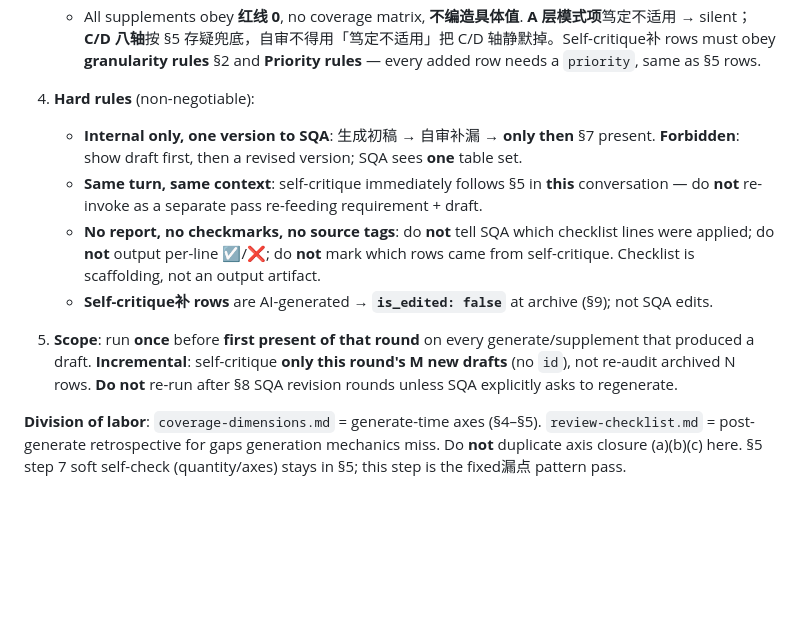
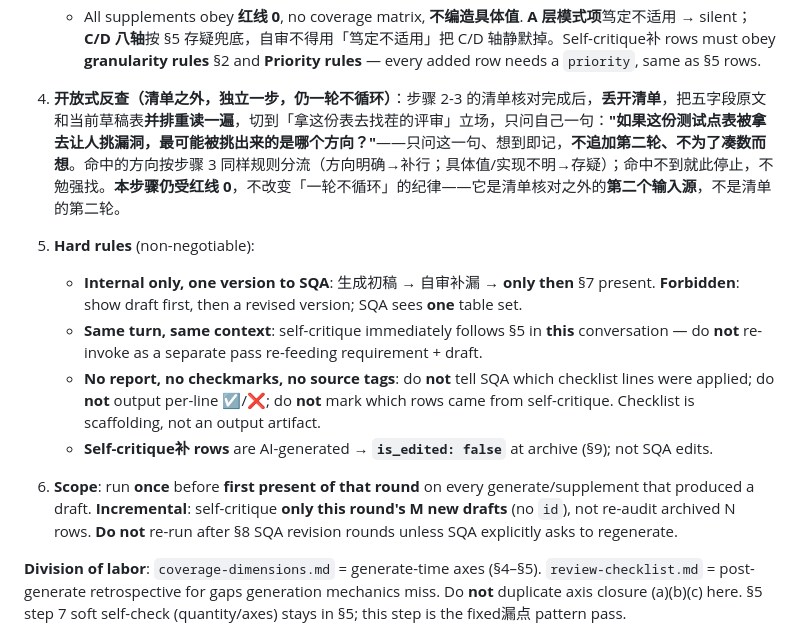
Before and after one commit to cawcut/skill-cawplan, a Markdown page: skills/cawplan-testpoint-generate/SKILL.md, the part around the change. GitHub-like rendering; blank space fills up the shorter version.

Commit message:
cawplan-testpoint-generate §6 自查新增开放式反查步骤
固定清单核对之后加一步独立于清单的反查：丢开清单重读需求与草稿，
以对抗式立场问一句最可能被挑出的漏洞方向，仍一轮不循环、仍受红线0。
原步骤4/5顺延为5/6，仅措辞与编号改动，交叉引用已核实零影响。

```diff
--- a/skills/cawplan-testpoint-generate/SKILL.md
+++ b/skills/cawplan-testpoint-generate/SKILL.md
@@ -324,13 +324,15 @@ Bad (overline — steps packed): `打开视频配置 → 分别选择 5s/10s/15s
    - **Specific value / implementation unclear**, or a **B 层** theme → **add 存疑** (at most one line per B-layer theme); do **not** invent coverage or pretend covered.
    - All supplements obey **红线 0**, no coverage matrix, **不编造具体值**. **A 层模式项**笃定不适用 → silent；**C/D 八轴**按 §5 存疑兜底，自审不得用「笃定不适用」把 C/D 轴静默掉。Self-critique补 rows must obey **granularity rules** §2 and **Priority rules** — every added row needs a `priority`, same as §5 rows.
 
-4. **Hard rules** (non-negotiable):
+4. **开放式反查（清单之外，独立一步，仍一轮不循环）**：步骤 2-3 的清单核对完成后，**丢开清单**，把五字段原文和当前草稿表**并排重读一遍**，切到「拿这份表去找茬的评审」立场，只问自己一句：**"如果这份测试点表被拿去让人挑漏洞，最可能被挑出来的是哪个方向？"**——只问这一句、想到即记，**不追加第二轮、不为了凑数而想**。命中的方向按步骤 3 同样规则分流（方向明确→补行；具体值/实现不明→存疑）；命中不到就此停止，不勉强找。**本步骤仍受红线 0**，不改变「一轮不循环」的纪律——它是清单核对之外的**第二个输入源**，不是清单的第二轮。
+
+5. **Hard rules** (non-negotiable):
    - **Internal only, one version to SQA**: 生成初稿 → 自审补漏 → **only then** §7 present. **Forbidden**: show draft first, then a revised version; SQA sees **one** table set.
    - **Same turn, same context**: self-critique immediately follows §5 in **this** conversation — do **not** re-invoke as a separate pass re-feeding requirement + draft.
    - **No report, no checkmarks, no source tags**: do **not** tell SQA which checklist lines were applied; do **not** output per-line ☑/❌; do **not** mark which rows came from self-critique. Checklist is scaffolding, not an output artifact.
    - **Self-critique补 rows** are AI-generated → **`is_edited: false`** at archive (§9); not SQA edits.
 
-5. **Scope**: run **once** before **first present of that round** on every generate/supplement that produced a draft. **Incremental**: self-critique **only this round's M new drafts** (no `id`), not re-audit archived N rows. **Do not** re-run after §8 SQA revision rounds unless SQA explicitly asks to regenerate.
+6. **Scope**: run **once** before **first present of that round** on every generate/supplement that produced a draft. **Incremental**: self-critique **only this round's M new drafts** (no `id`), not re-audit archived N rows. **Do not** re-run after §8 SQA revision rounds unless SQA explicitly asks to regenerate.
 
 **Division of labor**: `coverage-dimensions.md` = generate-time axes (§4–§5). `review-checklist.md` = post-generate retrospective for gaps generation mechanics miss. Do **not** duplicate axis closure (a)(b)(c) here. §5 step 7 soft self-check (quantity/axes) stays in §5; this step is the fixed漏点 pattern pass.
 
```
